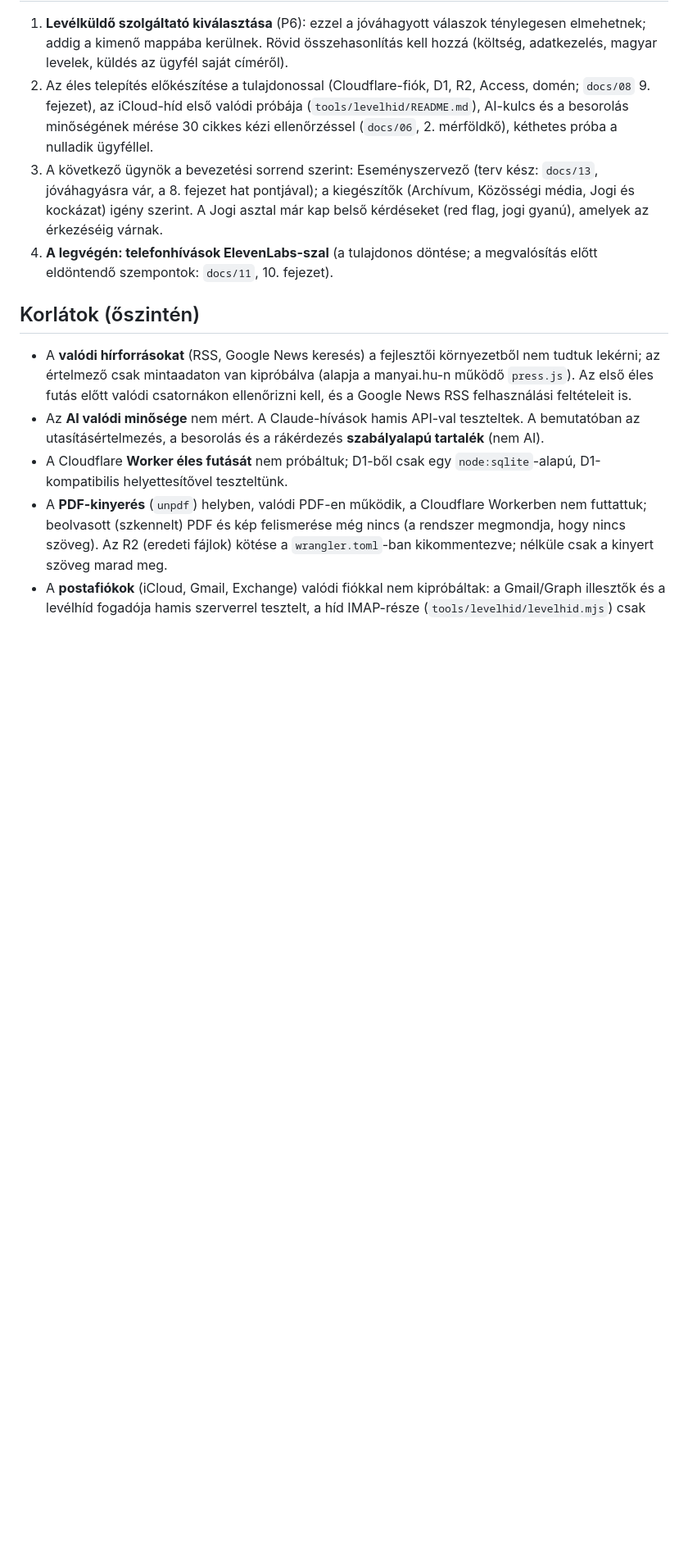
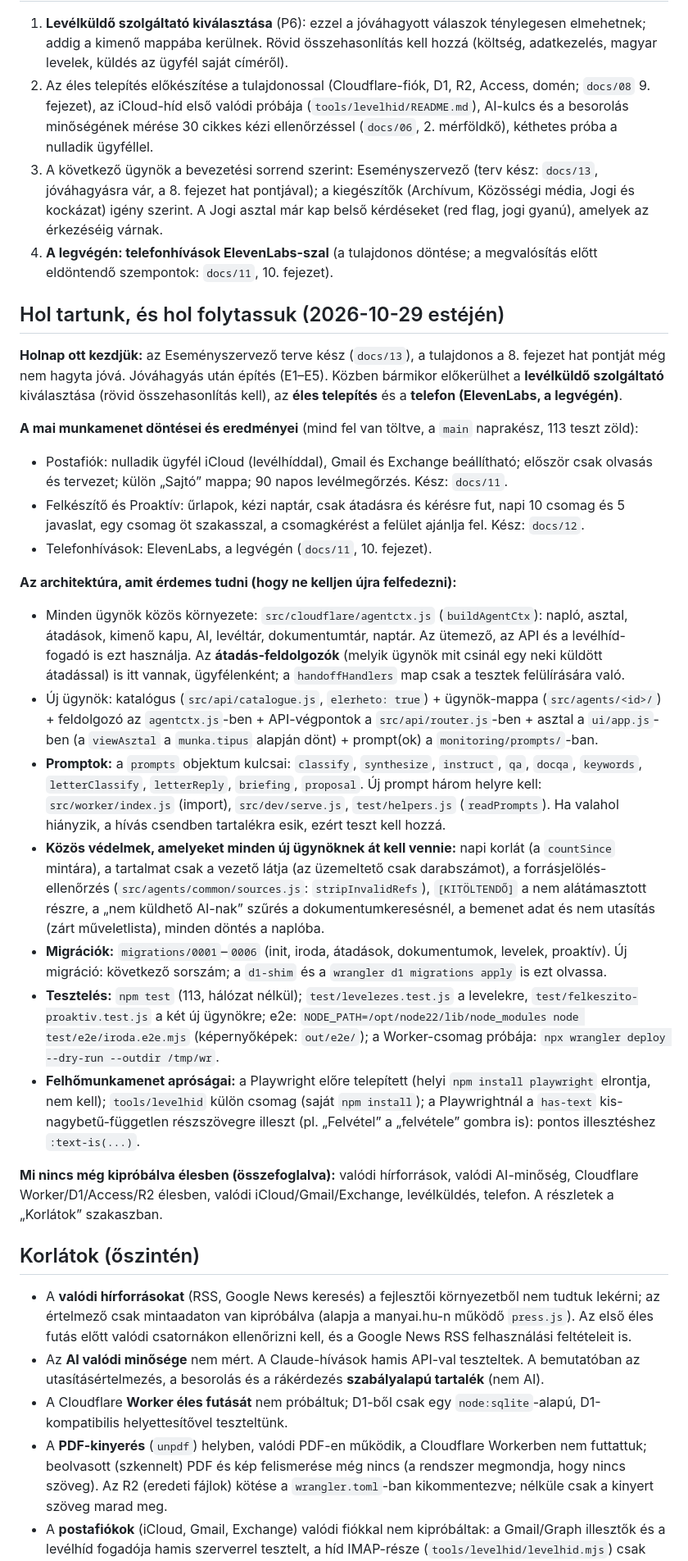
Before and after one commit to Menyuswin/ai-sajtoiroda, a Markdown page: CLAUDE.md, the part around the change. Shown at 82% size. Rendered like a GitHub page; blank space fills up the shorter version.

Commit message:
CLAUDE.md: hol tartunk, a mai döntések, az architektúra és a munka folytatásának pontjai
Co-Authored-By: Claude Sonnet 5.5 <noreply@anthropic.com>
Claude-Session: https://claude.ai/code/session_017m4XvW65acUBP43BTkVAV1

```diff
--- a/CLAUDE.md
+++ b/CLAUDE.md
@@ -67,6 +67,26 @@ Koncepció + működő, tesztelt **száraz módú** rendszer; **semmi nincs éle
 2. Az éles telepítés előkészítése a tulajdonossal (Cloudflare-fiók, D1, R2, Access, domén; `docs/08` 9. fejezet), az iCloud-híd első valódi próbája (`tools/levelhid/README.md`), AI-kulcs és a besorolás minőségének mérése 30 cikkes kézi ellenőrzéssel (`docs/06`, 2. mérföldkő), kéthetes próba a nulladik ügyféllel.
 3. A következő ügynök a bevezetési sorrend szerint: Eseményszervező (terv kész: `docs/13`, jóváhagyásra vár, a 8. fejezet hat pontjával); a kiegészítők (Archívum, Közösségi média, Jogi és kockázat) igény szerint. A Jogi asztal már kap belső kérdéseket (red flag, jogi gyanú), amelyek az érkezéséig várnak.
 4. **A legvégén: telefonhívások ElevenLabs-szal** (a tulajdonos döntése; a megvalósítás előtt eldöntendő szempontok: `docs/11`, 10. fejezet).
+
+## Hol tartunk, és hol folytassuk (2026-10-29 estéjén)
+
+**Holnap ott kezdjük:** az Eseményszervező terve kész (`docs/13`), a tulajdonos a 8. fejezet hat pontját még nem hagyta jóvá. Jóváhagyás után építés (E1–E5). Közben bármikor előkerülhet a **levélküldő szolgáltató** kiválasztása (rövid összehasonlítás kell), az **éles telepítés** és a **telefon (ElevenLabs, a legvégén)**.
+
+**A mai munkamenet döntései és eredményei** (mind fel van töltve, a `main` naprakész, 113 teszt zöld):
+- Postafiók: nulladik ügyfél iCloud (levélhíddal), Gmail és Exchange beállítható; először csak olvasás és tervezet; külön „Sajtó” mappa; 90 napos levélmegőrzés. Kész: `docs/11`.
+- Felkészítő és Proaktív: űrlapok, kézi naptár, csak átadásra és kérésre fut, napi 10 csomag és 5 javaslat, egy csomag öt szakasszal, a csomagkérést a felület ajánlja fel. Kész: `docs/12`.
+- Telefonhívások: ElevenLabs, a legvégén (`docs/11`, 10. fejezet).
+
+**Az architektúra, amit érdemes tudni (hogy ne kelljen újra felfedezni):**
+- Minden ügynök közös környezete: `src/cloudflare/agentctx.js` (`buildAgentCtx`): napló, asztal, átadások, kimenő kapu, AI, levéltár, dokumentumtár, naptár. Az ütemező, az API és a levélhíd-fogadó is ezt használja. Az **átadás-feldolgozók** (melyik ügynök mit csinál egy neki küldött átadással) is itt vannak, ügyfélenként; a `handoffHandlers` map csak a tesztek felülírására való.
+- Új ügynök: katalógus (`src/api/catalogue.js`, `elerheto: true`) + ügynök-mappa (`src/agents/<id>/`) + feldolgozó az `agentctx.js`-ben + API-végpontok a `src/api/router.js`-ben + asztal a `ui/app.js`-ben (a `viewAsztal` a `munka.tipus` alapján dönt) + prompt(ok) a `monitoring/prompts/`-ban.
+- **Promptok:** a `prompts` objektum kulcsai: `classify`, `synthesize`, `instruct`, `qa`, `docqa`, `keywords`, `letterClassify`, `letterReply`, `briefing`, `proposal`. Új prompt három helyre kell: `src/worker/index.js` (import), `src/dev/serve.js`, `test/helpers.js` (`readPrompts`). Ha valahol hiányzik, a hívás csendben tartalékra esik, ezért teszt kell hozzá.
+- **Közös védelmek, amelyeket minden új ügynöknek át kell vennie:** napi korlát (a `countSince` mintára), a tartalmat csak a vezető látja (az üzemeltető csak darabszámot), a forrásjelölés-ellenőrzés (`src/agents/common/sources.js`: `stripInvalidRefs`), `[KITÖLTENDŐ]` a nem alátámasztott részre, a „nem küldhető AI-nak” szűrés a dokumentumkeresésnél, a bemenet adat és nem utasítás (zárt műveletlista), minden döntés a naplóba.
+- **Migrációk:** `migrations/0001`–`0006` (init, iroda, átadások, dokumentumok, levelek, proaktív). Új migráció: következő sorszám; a `d1-shim` és a `wrangler d1 migrations apply` is ezt olvassa.
+- **Tesztelés:** `npm test` (113, hálózat nélkül); `test/levelezes.test.js` a levelekre, `test/felkeszito-proaktiv.test.js` a két új ügynökre; e2e: `NODE_PATH=/opt/node22/lib/node_modules node test/e2e/iroda.e2e.mjs` (képernyőképek: `out/e2e/`); a Worker-csomag próbája: `npx wrangler deploy --dry-run --outdir /tmp/wr`.
+- **Felhőmunkamenet apróságai:** a Playwright előre telepített (helyi `npm install playwright` elrontja, nem kell); `tools/levelhid` külön csomag (saját `npm install`); a Playwrightnál a `has-text` kis-nagybetű-független részszövegre illeszt (pl. „Felvétel” a „felvétele” gombra is): pontos illesztéshez `:text-is(...)`.
+
+**Mi nincs még kipróbálva élesben (összefoglalva):** valódi hírforrások, valódi AI-minőség, Cloudflare Worker/D1/Access/R2 élesben, valódi iCloud/Gmail/Exchange, levélküldés, telefon. A részletek a „Korlátok” szakaszban.
 
 ## Korlátok (őszintén)
 
```
